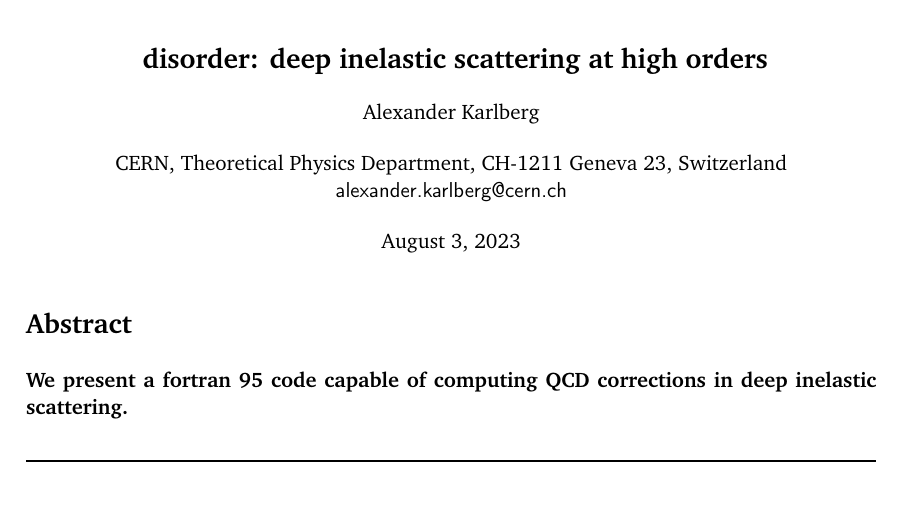
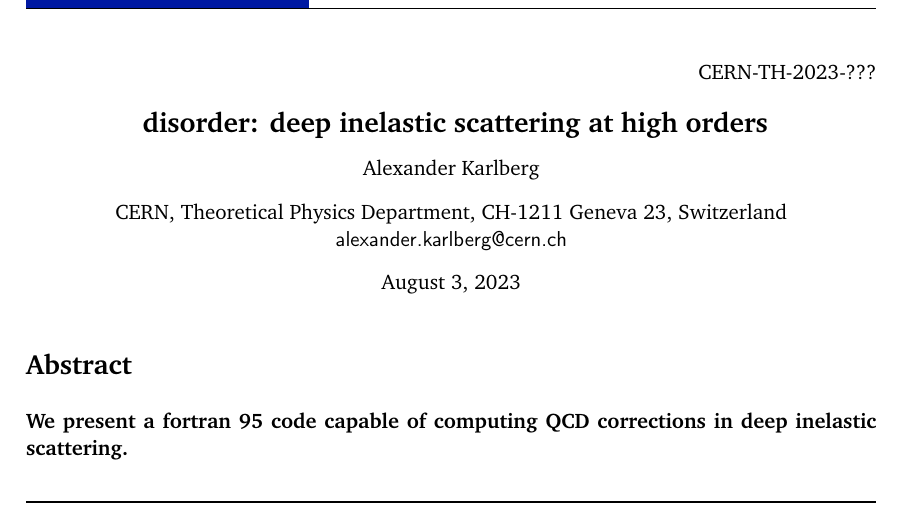
Before and after one commit to alexanderkarlberg/disorder, a LaTeX document (docs/disorder-1.0.0-manual.tex): part of page 1 of 2, cut at the place of the change. Compiled offline with pdfLaTeX.

Commit message:
Added dummy preprint number

```diff
--- a/docs/disorder-1.0.0-manual.tex
+++ b/docs/disorder-1.0.0-manual.tex
@@ -36,7 +36,9 @@
 \newcommand{\nlojet}{{\tt nlojet}}
 
 \begin{document}
-
+\begin{flushright}
+CERN-TH-2023-???
+\end{flushright}
 \begin{center}{\Large \textbf{
 disorder: deep inelastic scattering at high orders\\
 }}\end{center}
```
